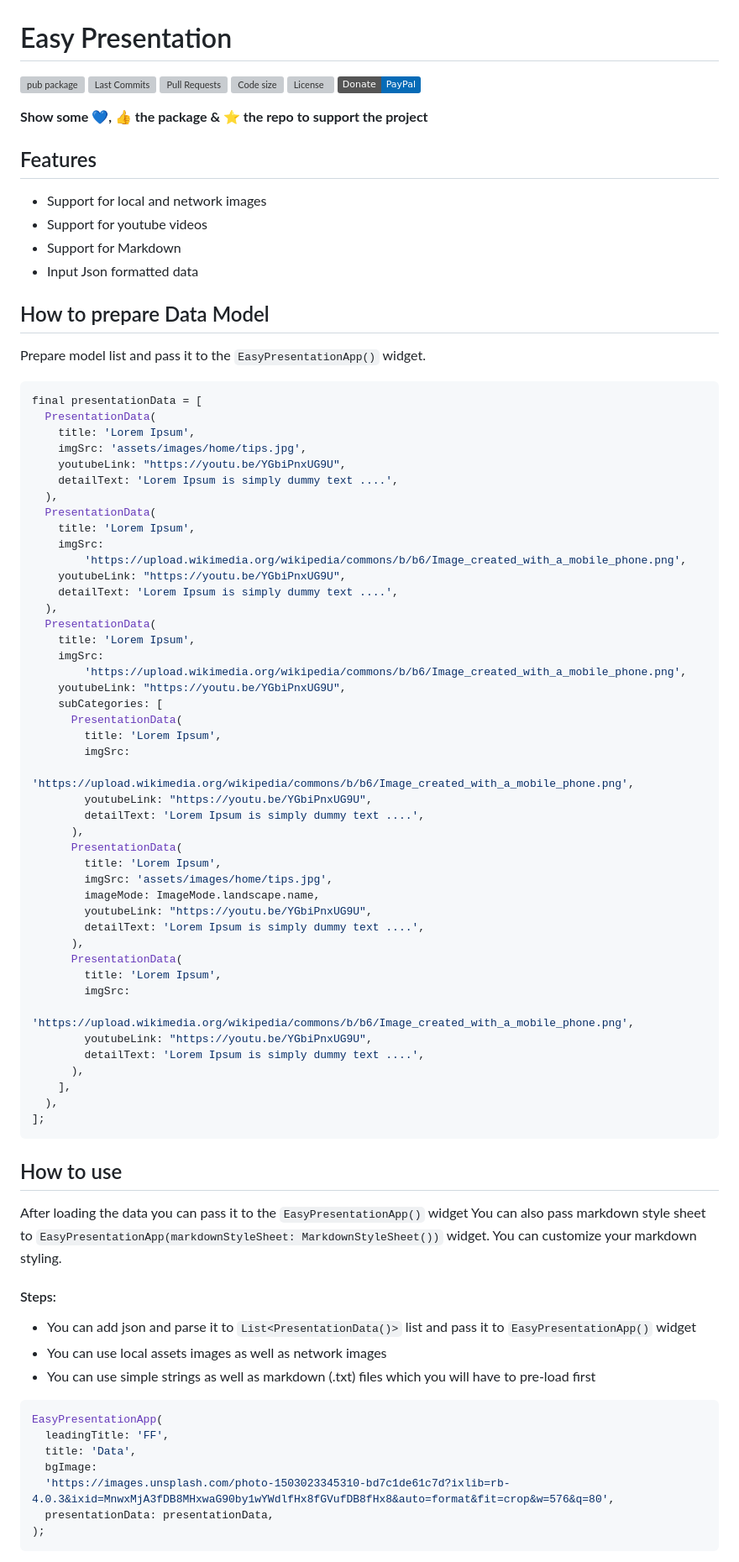
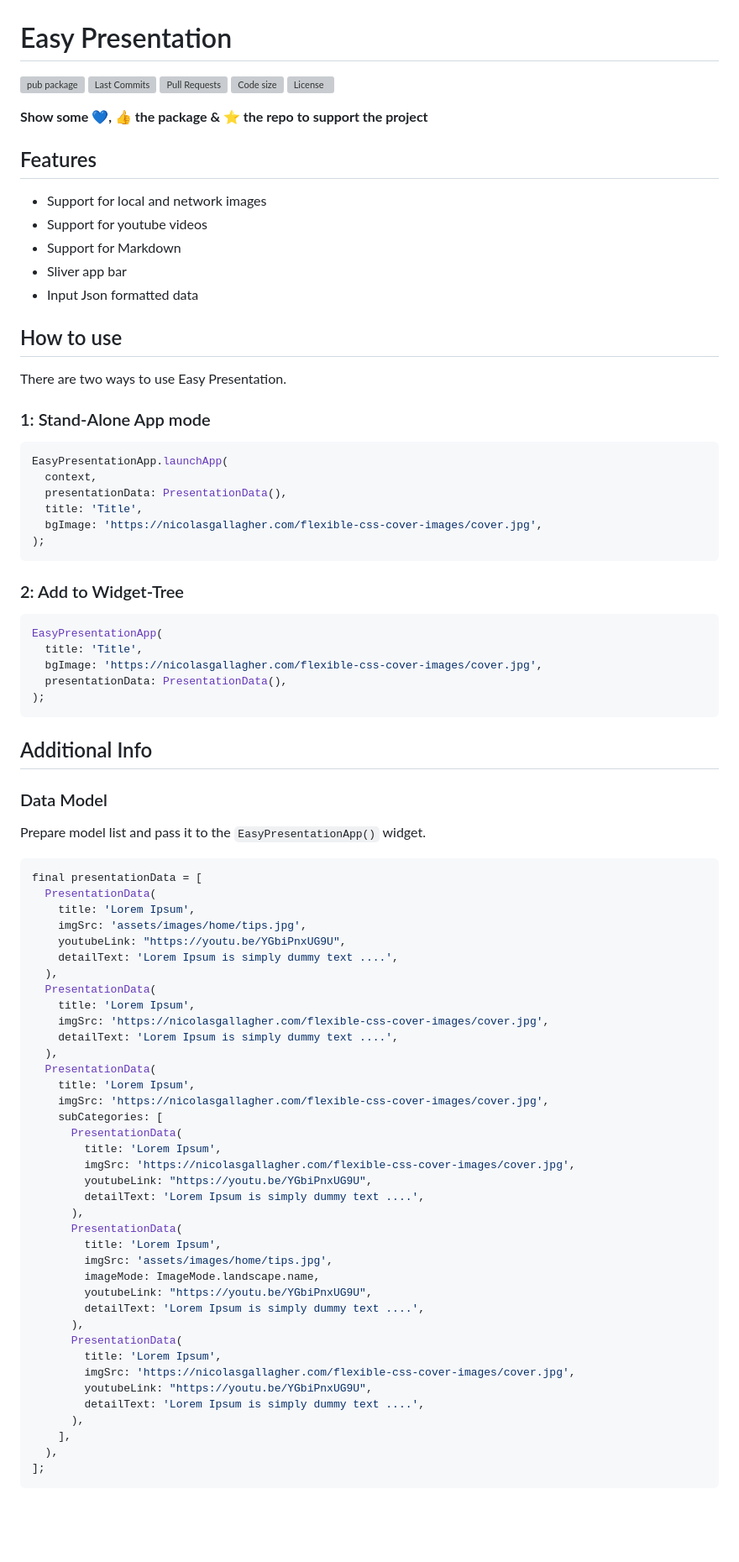
Before and after one commit to nooralibutt/easy_presentation, a Markdown page: README.md, the part around one of its changes. Shown at 84% size. Drawn GitHub-style; badges without logos; blank space fills up the shorter version; grey boxes are pictures that could not be loaded.

````diff
--- a/README.md
+++ b/README.md
@@ -5,7 +5,6 @@
 [![Pull Requests](https://img.shields.io/github/issues-pr/nooralibutt/easy_presentation?logo=github&logoColor=white)](https://github.com/nooralibutt/easy_presentation/pulls)
 [![Code size](https://img.shields.io/github/languages/code-size/nooralibutt/easy_presentation?logo=github&logoColor=white)](https://github.com/nooralibutt/easy_presentation)
 [![License](https://img.shields.io/github/license/nooralibutt/easy_presentation?logo=open-source-initiative&logoColor=green)](https://github.com/nooralibutt/easy_presentation/blob/master/LICENSE)
-[![PayPal](https://img.shields.io/badge/Donate-PayPal-066BB7?logo=paypal)](https://paypal.me/nooralibutt)
 
 **Show some 💙, 👍 the package & ⭐️ the repo to support the project**
 
@@ -13,9 +12,36 @@
 - Support for local and network images
 - Support for youtube videos
 - Support for Markdown
+- Sliver app bar
 - Input Json formatted data
 
-## How to prepare Data Model
+## How to use
+There are two ways to use Easy Presentation.
+
+### 1: Stand-Alone App mode
+
+```dart
+EasyPresentationApp.launchApp(
+  context,
+  presentationData: PresentationData(),
+  title: 'Title',
+  bgImage: 'https://nicolasgallagher.com/flexible-css-cover-images/cover.jpg',
+);
+```
+
+### 2: Add to Widget-Tree
+
+```dart
+EasyPresentationApp(
+  title: 'Title',
+  bgImage: 'https://nicolasgallagher.com/flexible-css-cover-images/cover.jpg',
+  presentationData: PresentationData(),
+);
+```
+
+## Additional Info
+
+### Data Model
 Prepare model list and pass it to the `EasyPresentationApp()` widget.
 
 ```dart
@@ -28,21 +54,16 @@ final presentationData = [
   ),
   PresentationData(
     title: 'Lorem Ipsum',
-    imgSrc:
-        'https://upload.wikimedia.org/wikipedia/commons/b/b6/Image_created_with_a_mobile_phone.png',
-    youtubeLink: "https://youtu.be/YGbiPnxUG9U",
+    imgSrc: 'https://nicolasgallagher.com/flexible-css-cover-images/cover.jpg',
     detailText: 'Lorem Ipsum is simply dummy text ....',
   ),
   PresentationData(
     title: 'Lorem Ipsum',
-    imgSrc:
-        'https://upload.wikimedia.org/wikipedia/commons/b/b6/Image_created_with_a_mobile_phone.png',
-    youtubeLink: "https://youtu.be/YGbiPnxUG9U",
+    imgSrc: 'https://nicolasgallagher.com/flexible-css-cover-images/cover.jpg',
     subCategories: [
       PresentationData(
         title: 'Lorem Ipsum',
-        imgSrc:
-            'https://upload.wikimedia.org/wikipedia/commons/b/b6/Image_created_with_a_mobile_phone.png',
+        imgSrc: 'https://nicolasgallagher.com/flexible-css-cover-images/cover.jpg',
         youtubeLink: "https://youtu.be/YGbiPnxUG9U",
         detailText: 'Lorem Ipsum is simply dummy text ....',
       ),
@@ -55,31 +76,10 @@ final presentationData = [
       ),
       PresentationData(
         title: 'Lorem Ipsum',
-        imgSrc:
-            'https://upload.wikimedia.org/wikipedia/commons/b/b6/Image_created_with_a_mobile_phone.png',
+        imgSrc: 'https://nicolasgallagher.com/flexible-css-cover-images/cover.jpg',
         youtubeLink: "https://youtu.be/YGbiPnxUG9U",
         detailText: 'Lorem Ipsum is simply dummy text ....',
       ),
     ],
   ),
 ];
-```
-
-## How to use
-After loading the data you can pass it to the `EasyPresentationApp()` widget
-You can also pass markdown style sheet to `EasyPresentationApp(markdownStyleSheet: MarkdownStyleSheet())` widget. You can customize your markdown styling.
-
-####  Steps:
-- You can add json and parse it to `List<PresentationData()>` list and pass it to `EasyPresentationApp()` widget
-- You can use local assets images as well as network images
-- You can use simple strings as well as markdown (.txt) files which you will have to pre-load first
-```dart
-EasyPresentationApp(
-  leadingTitle: 'FF',
-  title: 'Data',
-  bgImage:
-  'https://images.unsplash.com/photo-1503023345310-bd7c1de61c7d?ixlib=rb-4.0.3&ixid=MnwxMjA3fDB8MHxwaG90by1wYWdlfHx8fGVufDB8fHx8&auto=format&fit=crop&w=576&q=80',
-  presentationData: presentationData,
-);
-```
-
````
Also changed, not shown: other parts of README.md (+0 -25 lines).
